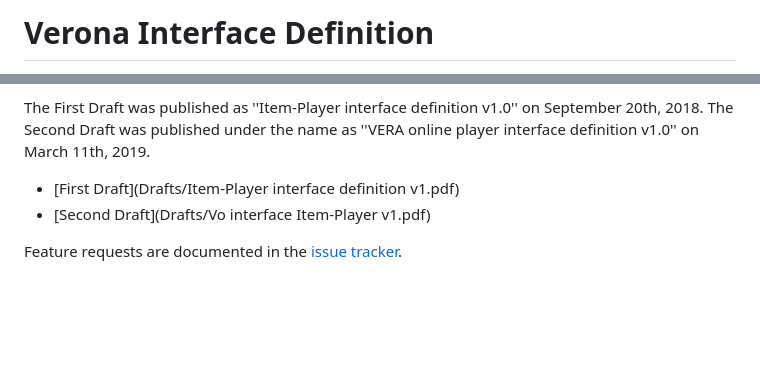
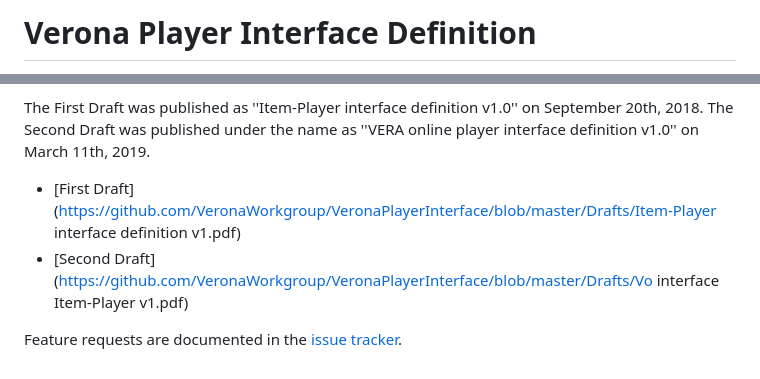
Before and after one commit to verona-interfaces/player, a Markdown page: README.md, 2 parts joined by grey strips. Drawn GitHub-style; blank space fills up the shorter version.

Commit message:
Feat: Settled name to Verona Player Interface

```diff
--- a/README.md
+++ b/README.md
@@ -1,2 +1,2 @@
-# Verona Interface Definition
+# Verona Player Interface Definition
 
@@ -5,5 +5,5 @@ This is a repository for the development of the Verona Interface (First Edition)
 
 The First Draft was published as ''Item-Player interface definition v1.0'' on September 20th, 2018. The Second Draft was published under the name as ''VERA online player interface definition v1.0'' on March 11th, 2019.
-* [First Draft](Drafts/Item-Player interface definition v1.pdf)
-* [Second Draft](Drafts/Vo interface Item-Player v1.pdf)
+* [First Draft](https://github.com/VeronaWorkgroup/VeronaPlayerInterface/blob/master/Drafts/Item-Player interface definition v1.pdf)
+* [Second Draft](https://github.com/VeronaWorkgroup/VeronaPlayerInterface/blob/master/Drafts/Vo interface Item-Player v1.pdf)
 
```
Also changed, not shown: other parts of README.md (+3 -3 lines), logo-vipd.png (renamed from logo-vid.png), 4 other files.
